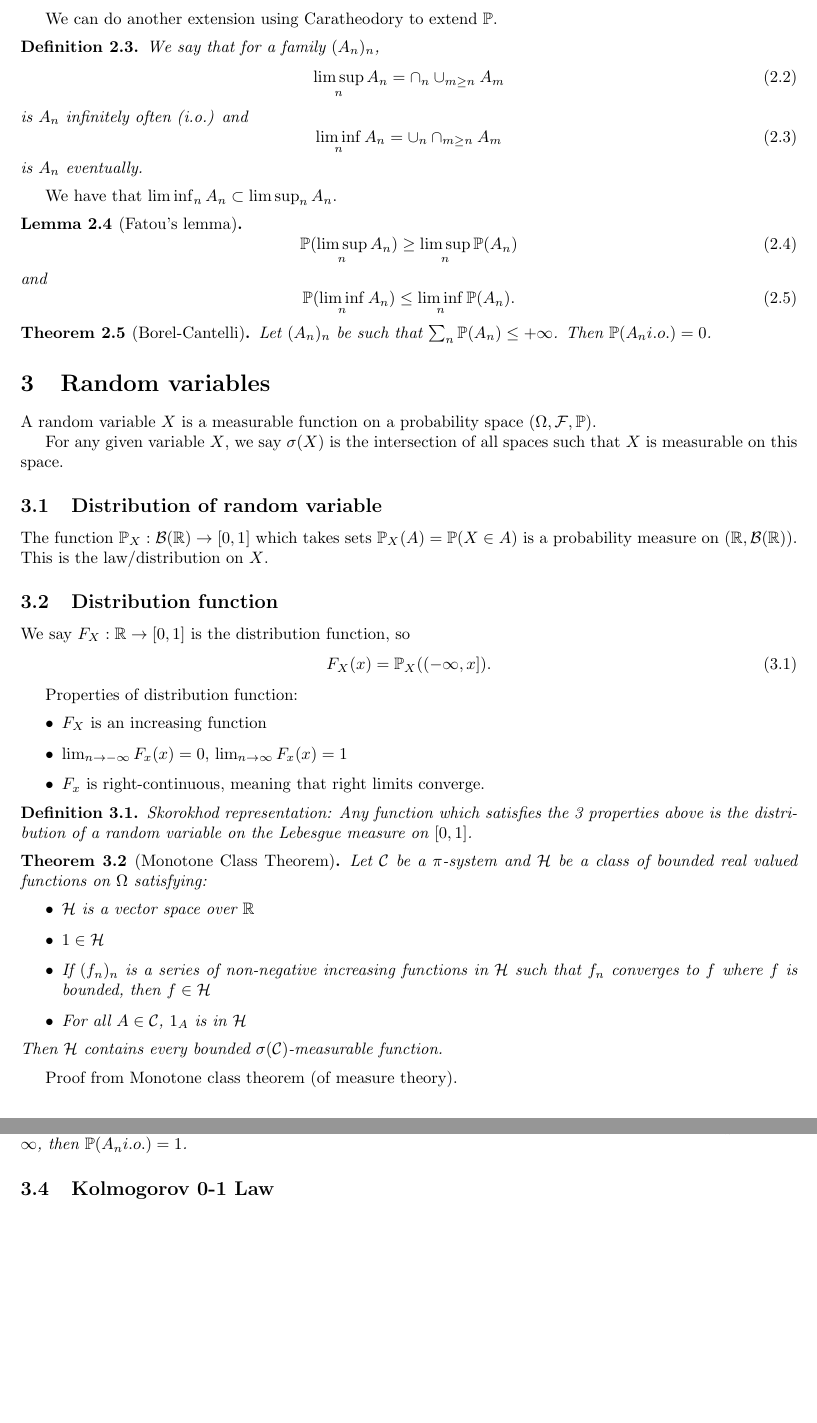
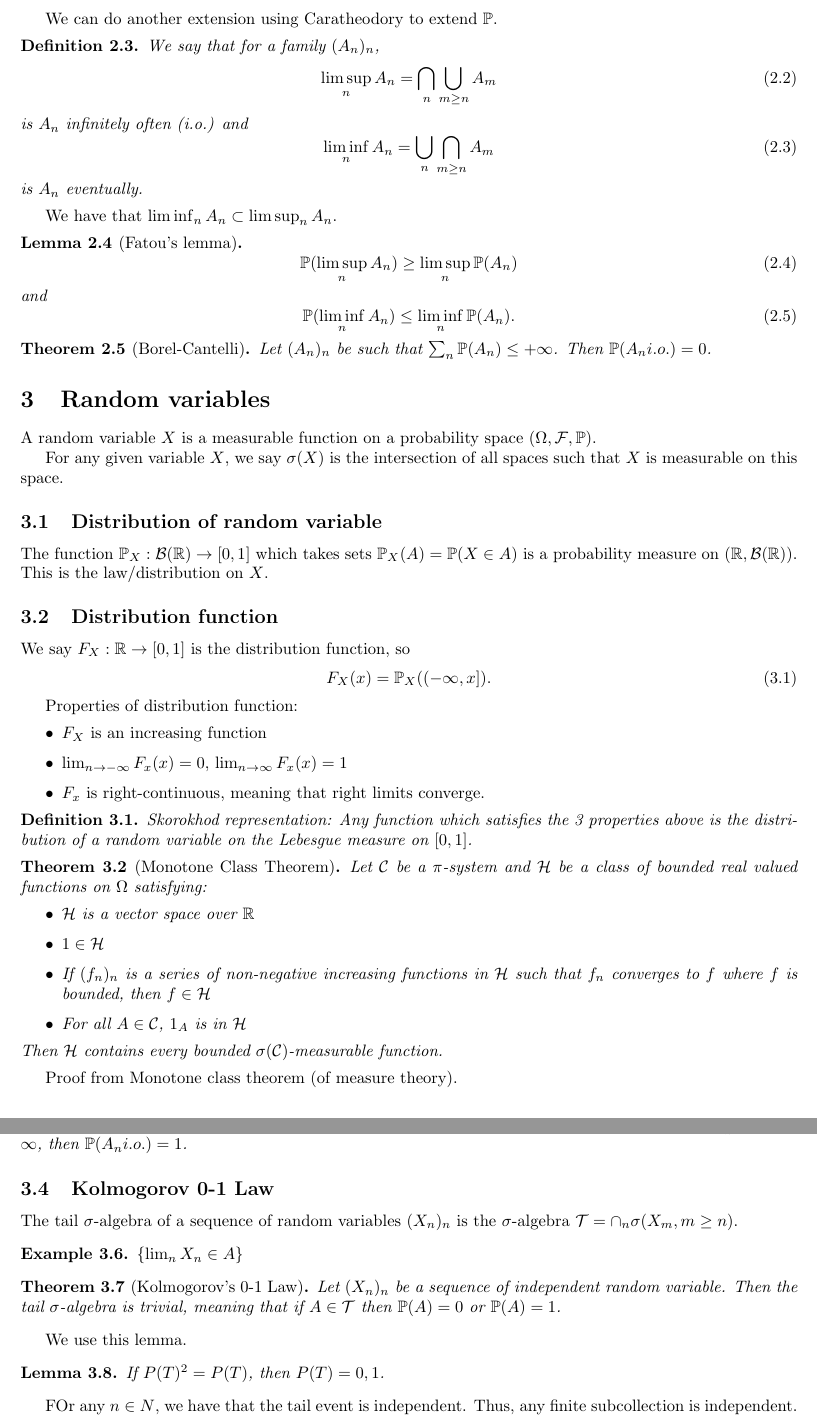
Before and after one commit to ErickLuu/Honours-Project-Notes, a LaTeX document (Notes/Measure theory/Probability Theory.tex): two parts of pages 3 and 4 of 4, joined at a grey line, cut so that both start at the same text, the shorter picture padded with empty space. Compiled offline with pdfLaTeX.

Commit message:
txs auto checkin

```diff
--- a/Notes/Measure theory/Probability Theory.tex
+++ b/Notes/Measure theory/Probability Theory.tex
@@ -158,12 +158,12 @@ We can do another extension using Caratheodory to extend $\mathbb{P}$.
 \begin{definition}
 	We say that for a family $(A_n)_n$,
 	\begin{equation}
-		\limsup_n A_n = \cap_n \cup_{m \geq n} A_m
+		\limsup_n A_n = \bigcap_n \bigcup_{m \geq n} A_m
 	\end{equation}
 	is $A_n$ infinitely often (i.o.)
 	and
 	\begin{equation}
-		\liminf_n A_n = \cup_n \cap_{m \geq n} A_m
+		\liminf_n A_n = \bigcup_n \bigcap_{m \geq n} A_m
 	\end{equation}
 	is $A_n$ eventually.
 \end{definition}
@@ -243,7 +243,18 @@ Sub $\sigma$-algebras $\mathcal{G}_\lambda$ are independent if for all $\{\lambd
 	Second Borel-Cantelli Lemma:
 	Let $(A_n)_n$ be a sequence of independent events. If $\sum_n \mathbb{P}(A_n) = \infty$, then $\mathbb{P}(A_n i.o.) = 1$.
 \end{lemma}
+\subsection{Kolmogorov 0-1 Law}
+The tail $\sigma$-algebra of a sequence of random variables $(X_n)_n$ is the $\sigma$-algebra $\mathcal{T}= \cap_n \sigma(X_m, m \geq n)$.
+\begin{example}
+	$\left\{ \lim_n X_n \in A\right\}$
+\end{example}
 
-
-\subsection{Kolmogorov 0-1 Law}
+\begin{theorem}[Kolmogorov's 0-1 Law]
+	Let $(X_n)_n$ be a sequence of independent random variable. Then the tail $\sigma$-algebra is trivial, meaning that if $A \in \mathcal{T}$ then $\mathbb{P}(A) = 0$ or $\mathbb{P}(A) = 1$.
+\end{theorem}
+We use this lemma.
+\begin{lemma}
+	If $P(T)^2 = P(T)$, then $P(T) = 0, 1$.
+\end{lemma}
+FOr any $n \in N$, we have that the tail event is independent. Thus, any finite subcollection is independent.
 \end{document}
```
